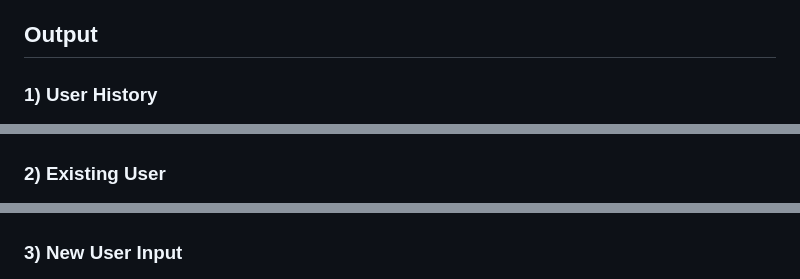
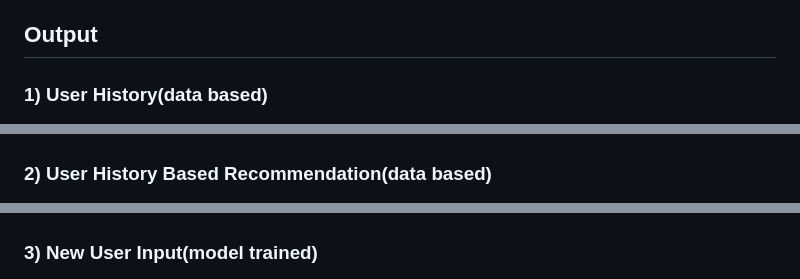
Before and after one commit to Mark007-R/ShopSenseAI, a Markdown page: README.md, 3 parts joined by grey strips. GitHub-like rendering.

Commit message:
updated name

```diff
--- a/README.md
+++ b/README.md
@@ -22,12 +22,12 @@ It includes:
 
 ## Output
 
-### 1) User History
+### 1) User History(data based)
 ![User History](images/User_History.png)
 
-### 2) Existing User
+### 2) User History Based Recommendation(data based)
 ![Existing User](images/Existing_User.png)
 
-### 3) New User Input
+### 3) New User Input(model trained)
 ![New User Input](images/New_User_Input.png)
 
```
Also changed, not shown: other parts of README.md (+1 -1 lines).
